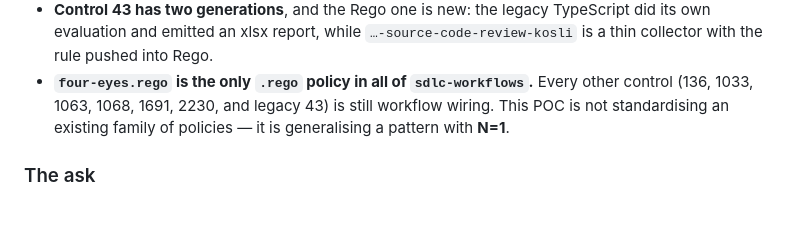
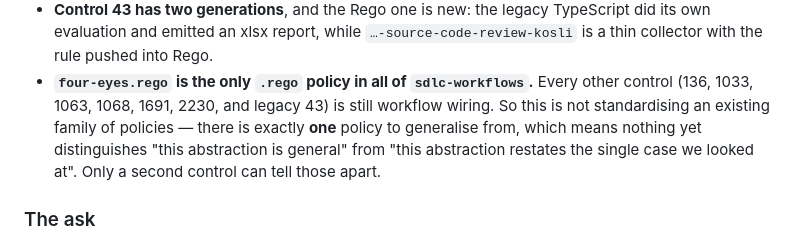
Before and after one commit to kosli-dev/rego-evidence-report, a Markdown page: fieldkit/BRIEF_CONTROL_43.md, the part around the change. GitHub-like rendering; blank space fills up the shorter version.

Commit message:
Say what "N=1" meant instead of assuming it
The brief leaned on statistical shorthand to make its most consequential point,
which is a poor trade in a document written to be read by someone who wasn't in the
conversation. Spelled out: there is exactly one policy to generalise from, so
nothing yet distinguishes an abstraction that is general from one that merely
restates the single case examined, and only a second control can separate them.

Co-Authored-By: Claude Opus 5 (1M context) <noreply@anthropic.com>

```diff
--- a/fieldkit/BRIEF_CONTROL_43.md
+++ b/fieldkit/BRIEF_CONTROL_43.md
@@ -243,8 +243,10 @@ Round 2 came back answered. What it established, so nobody re-derives it:
   `…-source-code-review-kosli` is a thin collector with the rule pushed into Rego.
 - **`four-eyes.rego` is the only `.rego` policy in all of `sdlc-workflows`.** Every
   other control (136, 1033, 1063, 1068, 1691, 2230, and legacy 43) is still
-  workflow wiring. This POC is not standardising an existing family of policies —
-  it is generalising a pattern with **N=1**.
+  workflow wiring. So this is not standardising an existing family of policies —
+  there is exactly **one** policy to generalise from, which means nothing yet
+  distinguishes "this abstraction is general" from "this abstraction restates the
+  single case we looked at". Only a second control can tell those apart.
 
 ### The ask
 
```
